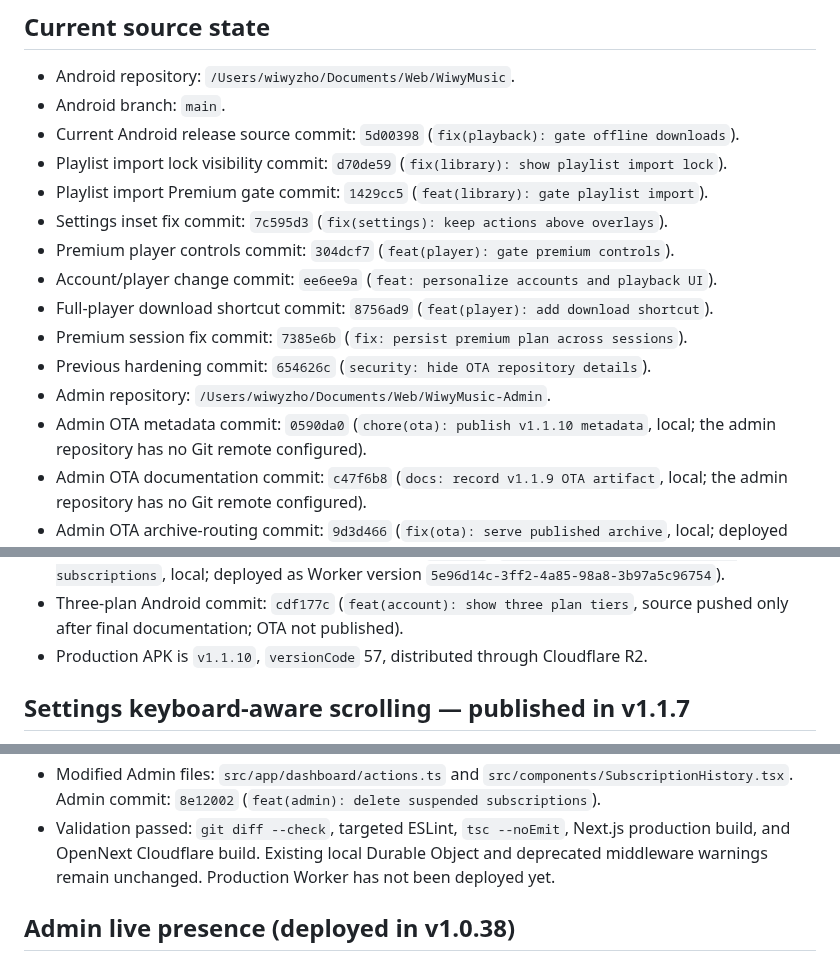
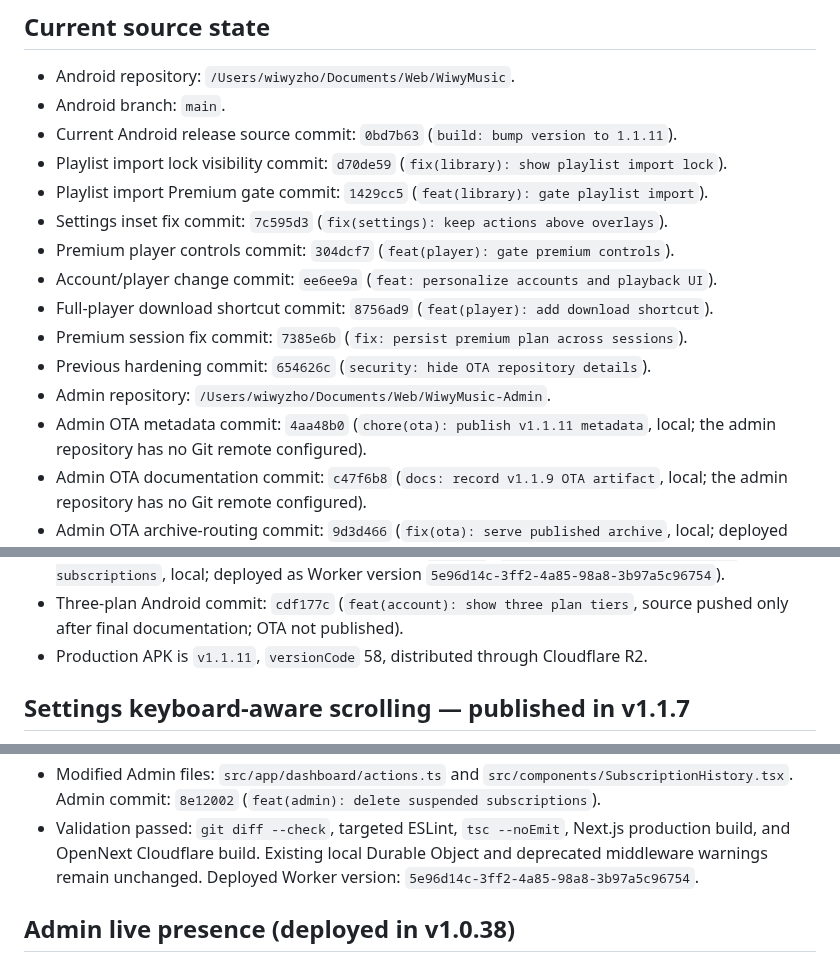
Before and after one commit to angelanda023-prog/WiwyMusic, a Markdown page: docs/AI_HANDOFF.md, 3 parts joined by grey strips. Rendered like a GitHub page.

```diff
--- a/docs/AI_HANDOFF.md
+++ b/docs/AI_HANDOFF.md
@@ -10,7 +10,7 @@ build, deployment, migration, or release. Do not create competing project-memory
 
 - Android repository: `/Users/wiwyzho/Documents/Web/WiwyMusic`.
 - Android branch: `main`.
-- Current Android release source commit: `5d00398` (`fix(playback): gate offline downloads`).
+- Current Android release source commit: `0bd7b63` (`build: bump version to 1.1.11`).
 - Playlist import lock visibility commit: `d70de59` (`fix(library): show playlist import lock`).
 - Playlist import Premium gate commit: `1429cc5` (`feat(library): gate playlist import`).
 - Settings inset fix commit: `7c595d3` (`fix(settings): keep actions above overlays`).
@@ -20,7 +20,7 @@ build, deployment, migration, or release. Do not create competing project-memory
 - Premium session fix commit: `7385e6b` (`fix: persist premium plan across sessions`).
 - Previous hardening commit: `654626c` (`security: hide OTA repository details`).
 - Admin repository: `/Users/wiwyzho/Documents/Web/WiwyMusic-Admin`.
-- Admin OTA metadata commit: `0590da0` (`chore(ota): publish v1.1.10 metadata`, local;
+- Admin OTA metadata commit: `4aa48b0` (`chore(ota): publish v1.1.11 metadata`, local;
   the admin repository has no Git remote configured).
 - Admin OTA documentation commit: `c47f6b8` (`docs: record v1.1.9 OTA artifact`, local;
   the admin repository has no Git remote configured).
@@ -48,7 +48,7 @@ build, deployment, migration, or release. Do not create competing project-memory
   `5e96d14c-3ff2-4a85-98a8-3b97a5c96754`).
 - Three-plan Android commit: `cdf177c` (`feat(account): show three plan tiers`, source pushed
   only after final documentation; OTA not published).
-- Production APK is `v1.1.10`, `versionCode` 57, distributed through Cloudflare R2.
+- Production APK is `v1.1.11`, `versionCode` 58, distributed through Cloudflare R2.
 
 ## Settings keyboard-aware scrolling — published in v1.1.7
 
@@ -781,7 +787,8 @@ Preserve these four choices and Wi-Fi control:
   (`feat(admin): delete suspended subscriptions`).
 - Validation passed: `git diff --check`, targeted ESLint, `tsc --noEmit`, Next.js production
   build, and OpenNext Cloudflare build. Existing local Durable Object and deprecated middleware
-  warnings remain unchanged. Production Worker has not been deployed yet.
+  warnings remain unchanged. Deployed Worker version:
+  `5e96d14c-3ff2-4a85-98a8-3b97a5c96754`.
 
 ## Admin live presence (deployed in v1.0.38)
 
```
Also changed, not shown: other parts of docs/AI_HANDOFF.md (+16 -10 lines).
